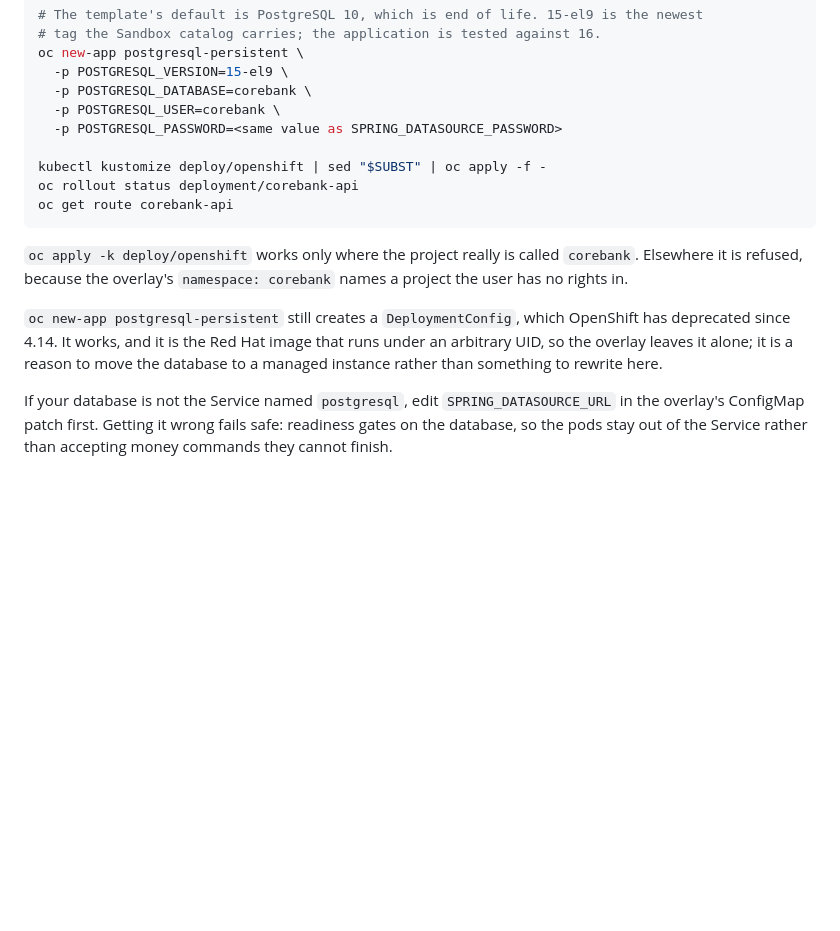
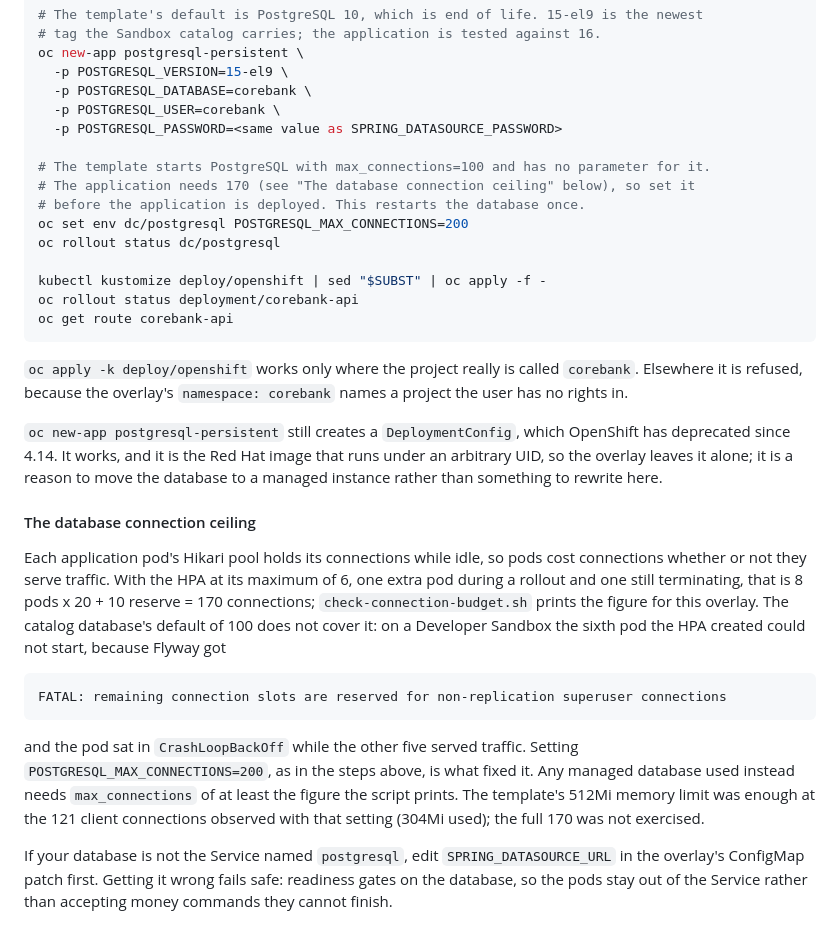
Before and after one commit to MaiHuyHoang592004/corebank-api, a Markdown page: deploy/kubernetes/README.md, the part around the change. Rendered like a GitHub page; blank space fills up the shorter version.

Commit message:
docs(openshift): raise the catalog PostgreSQL max_connections to 200
The first HPA scale-out on the Developer Sandbox reached 6 replicas and left the
sixth in CrashLoopBackOff. The pod's previous log shows the real cause:

  Flyway initializer -> FATAL: remaining connection slots are reserved for
  non-replication superuser connections

The Red Hat postgresql image behind `oc new-app postgresql-persistent` runs
with max_connections=100 and the template has no parameter for it. Five pods x
20 Hikari connections (held while idle) plus the 3 superuser-reserved slots
already left 98 of 100 in use, so a sixth could not connect. It is the same
ceiling that the Kind StatefulSet had, fixed there in 7ef9970; the OpenShift
overlay deletes that StatefulSet, so the fix never reached this path, and
check-connection-budget.sh can only print the requirement (170) for a render
without a database.

Setting POSTGRESQL_MAX_CONNECTIONS=200 on the DeploymentConfig fixed it:
repeating the same load, all 6 pods became Ready with 0 restarts, PostgreSQL
served 121 client connections, and 2000/2000 requests returned 200. The
README now includes the step, before the application is deployed, and explains
the arithmetic. The database restarts once for it (26 s of unavailability
observed; details in docs/evidence/openshift-runtime-verification.md).

````diff
--- a/deploy/kubernetes/README.md
+++ b/deploy/kubernetes/README.md
@@ -295,6 +295,12 @@ oc new-app postgresql-persistent \
   -p POSTGRESQL_USER=corebank \
   -p POSTGRESQL_PASSWORD=<same value as SPRING_DATASOURCE_PASSWORD>
 
+# The template starts PostgreSQL with max_connections=100 and has no parameter for it.
+# The application needs 170 (see "The database connection ceiling" below), so set it
+# before the application is deployed. This restarts the database once.
+oc set env dc/postgresql POSTGRESQL_MAX_CONNECTIONS=200
+oc rollout status dc/postgresql
+
 kubectl kustomize deploy/openshift | sed "$SUBST" | oc apply -f -
 oc rollout status deployment/corebank-api
 oc get route corebank-api
@@ -308,6 +314,25 @@ user has no rights in.
 has deprecated since 4.14. It works, and it is the Red Hat image that runs under an
 arbitrary UID, so the overlay leaves it alone; it is a reason to move the database to a
 managed instance rather than something to rewrite here.
+
+#### The database connection ceiling
+
+Each application pod's Hikari pool holds its connections while idle, so pods cost
+connections whether or not they serve traffic. With the HPA at its maximum of 6, one
+extra pod during a rollout and one still terminating, that is 8 pods x 20 + 10 reserve =
+170 connections; `check-connection-budget.sh` prints the figure for this overlay. The
+catalog database's default of 100 does not cover it: on a Developer Sandbox the sixth
+pod the HPA created could not start, because Flyway got
+
+```
+FATAL: remaining connection slots are reserved for non-replication superuser connections
+```
+
+and the pod sat in `CrashLoopBackOff` while the other five served traffic. Setting
+`POSTGRESQL_MAX_CONNECTIONS=200`, as in the steps above, is what fixed it. Any managed
+database used instead needs `max_connections` of at least the figure the script prints.
+The template's 512Mi memory limit was enough at the 121 client connections observed with
+that setting (304Mi used); the full 170 was not exercised.
 
 If your database is not the Service named `postgresql`, edit `SPRING_DATASOURCE_URL`
 in the overlay's ConfigMap patch first. Getting it wrong fails safe: readiness gates
````
